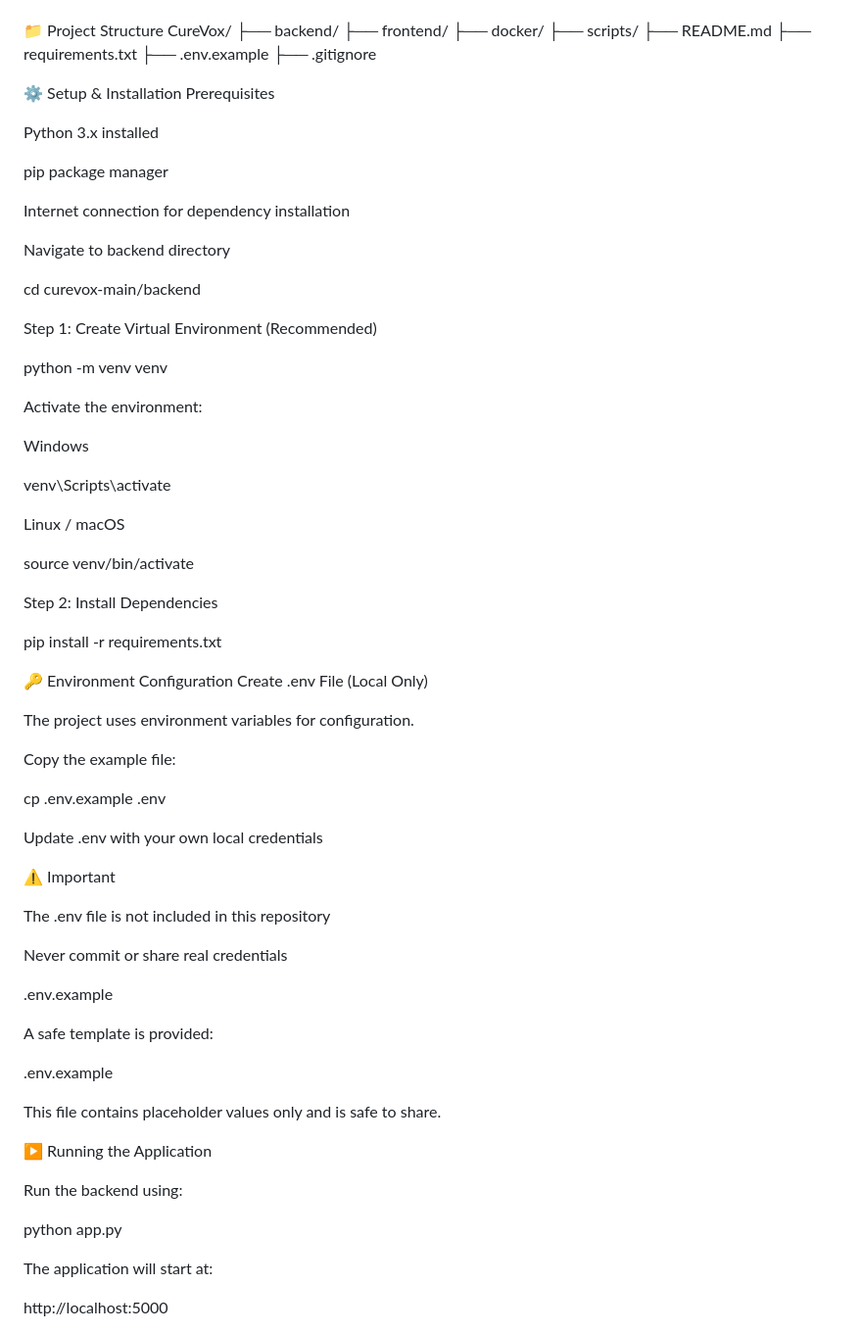
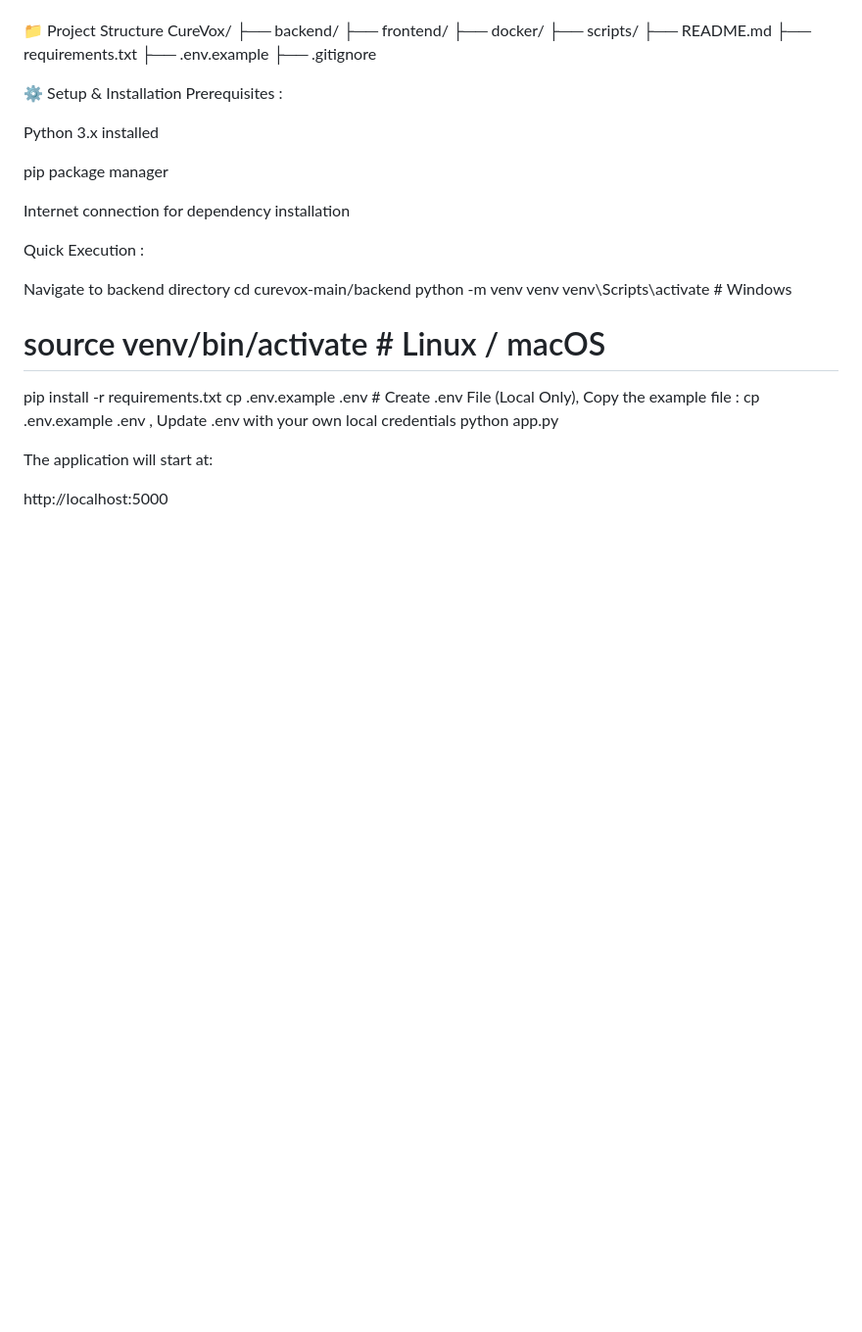
Before and after one commit to hari2128-cell/CureVox, a Markdown page: README.md, the part around one of its changes. Shown at 98% size. Rendered like a GitHub page; blank space fills up the shorter version.

```diff
--- a/README.md
+++ b/README.md
@@ -115,7 +115,7 @@ CureVox/
 
 
 ⚙️ Setup & Installation
-Prerequisites
+Prerequisites :
 
 Python 3.x installed
 
@@ -124,62 +124,16 @@ pip package manager
 Internet connection for dependency installation
 
 
-Navigate to backend directory
-
-cd curevox-main/backend
-
-Step 1: Create Virtual Environment (Recommended)
-
-python -m venv venv
+Quick Execution :
 
 
-Activate the environment:
-
-Windows
-
-venv\Scripts\activate
-
-
-Linux / macOS
-
-source venv/bin/activate
-
-Step 2: Install Dependencies
-
+Navigate to backend directory
+cd curevox-main/backend
+python -m venv venv
+venv\Scripts\activate          # Windows
+# source venv/bin/activate     # Linux / macOS
 pip install -r requirements.txt
-
-🔑 Environment Configuration
-Create .env File (Local Only)
-
-The project uses environment variables for configuration.
-
-Copy the example file:
-
-cp .env.example .env
-
-
-Update .env with your own local credentials
-
-⚠️ Important
-
-The .env file is not included in this repository
-
-Never commit or share real credentials
-
-.env.example
-
-A safe template is provided:
-
-.env.example
-
-
-This file contains placeholder values only and is safe to share.
-
-▶️ Running the Application
-
-
-Run the backend using:
-
+cp .env.example .env           # Create .env File (Local Only), Copy the example file : cp .env.example .env , Update .env with your own local credentials
 python app.py
 
 
```
Also changed, not shown: other parts of README.md (+20 -3 lines).
